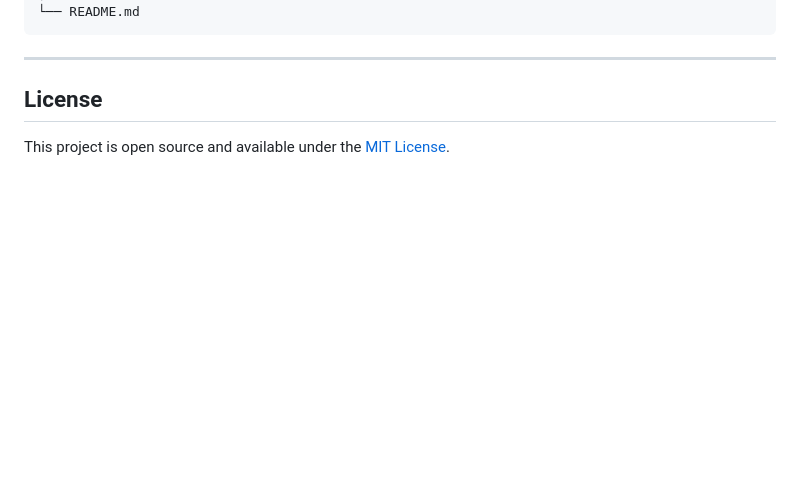
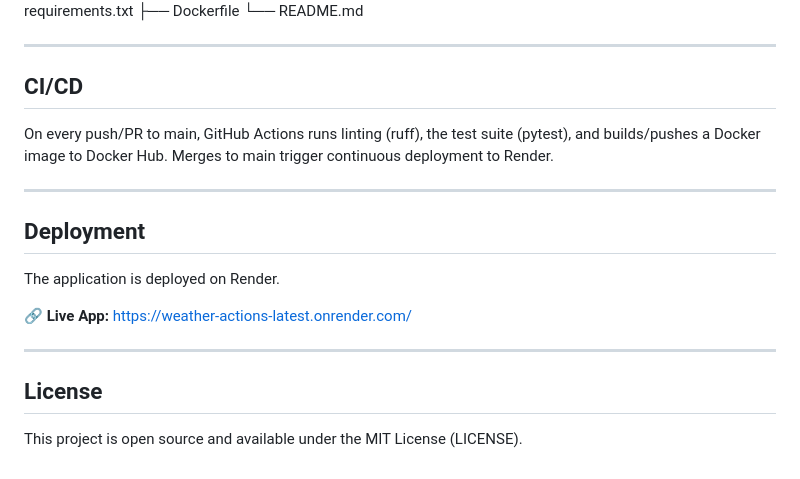
Before and after one commit to Abhinav-0777/Weather-Prediction, a Markdown page: README.md, the part around the change printed below. GitHub-like rendering; blank space fills up the shorter version.

````diff
--- a/README.md
+++ b/README.md
@@ -98,10 +166,23 @@ Weather-Prediction/
 ├── requirements.txt
 ├── Dockerfile
 └── README.md
-```
+
+---
+
+## CI/CD
+
+On every push/PR to main, GitHub Actions runs linting (ruff), the test suite (pytest), and builds/pushes a Docker image to Docker Hub. Merges to main trigger continuous deployment to Render.
+
+---
+
+## Deployment
+
+The application is deployed on Render.
+
+🔗 **Live App:** https://weather-actions-latest.onrender.com/
 
 ---
 
 ## License
 
-This project is open source and available under the [MIT License](LICENSE).
+This project is open source and available under the MIT License (LICENSE).
````
Also changed, not shown: other parts of README.md (+116 -48 lines), assets/sydney-opera-house.jpg (added).
